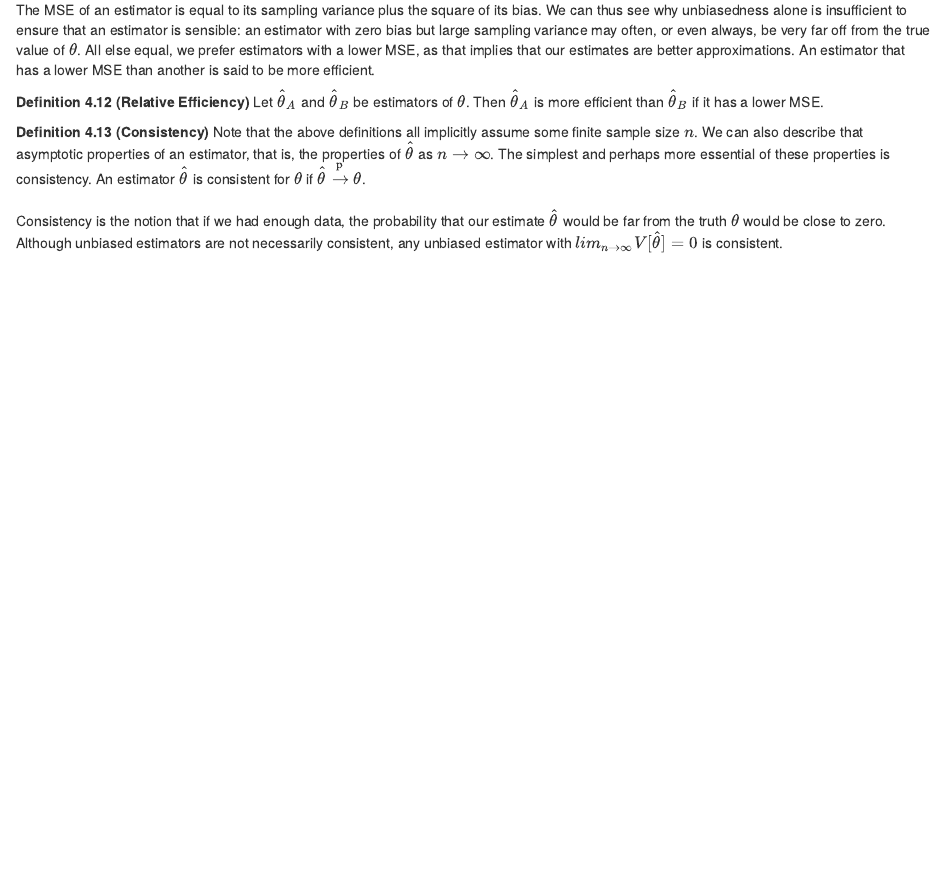
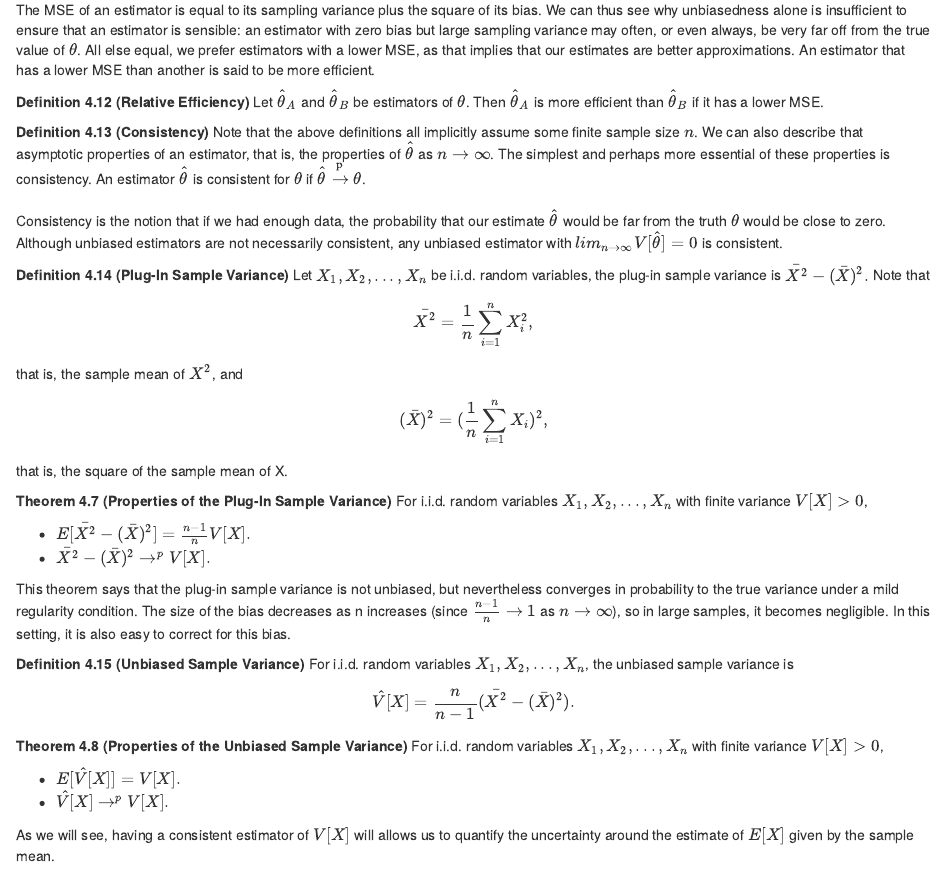
Before and after one commit to akikoiwamizu/w203-notes, an R Markdown document (theorems/theorems.Rmd): the page in a window 1100 px wide, from 4390 px down. Rendered offline with R 4.5, knitr and Pandoc, with nearby package versions.

Commit message:
Update theorems.Rmd

```diff
--- a/theorems/theorems.Rmd
+++ b/theorems/theorems.Rmd
@@ -1390,3 +1390,41 @@ Note that the above definitions all implicitly assume some finite sample size $n
 
 Consistency is the notion that if we had enough data, the probability that our estimate $\hat{\theta}$ would be far from the truth $\theta$ would be close to zero. Although unbiased estimators are not necessarily consistent, any unbiased estimator with $lim_{n \to \infty}V[\hat{\theta}] = 0$ is consistent.
 :::
+
+
+::: {.definition name="Plug-In Sample Variance"}
+Let $X_1, X_2, ..., X_n$ be i.i.d. random variables, the plug-in sample variance is $\bar{X^2} - (\bar{X})^2.$ Note that
+
+$$\bar{X^2} = \frac{1}{n}\sum_{i=1}^n X_i^2,$$
+that is, the sample mean of $X^2$, and
+
+$$(\bar{X})^2 = (\frac{1}{n}\sum_{i=1}^n X_i)^2,$$
+that is, the square of the sample mean of X.
+:::
+
+
+::: {.theorem name="Properties of the Plug-In Sample Variance"}
+For i.i.d. random variables $X_1, X_2, ..., X_n$ with finite variance $V[X] > 0$,
+
+* $E[\bar{X^2} - (\bar{X})^2] = \frac{n-1}{n}V[X].$
+* $\bar{X^2} - (\bar{X})^2 \to^p V[X].$
+
+This theorem says that the plug-in sample variance is not unbiased, but nevertheless converges in probability to the true variance under a mild regularity condition. The size of the bias decreases as n increases (since $\frac{n-1}{n} \to 1$ as $n \to \infty$), so in large samples, it becomes negligible. In this setting, it is also easy to correct for this bias.
+:::
+
+
+::: {.definition name="Unbiased Sample Variance"}
+For i.i.d. random variables $X_1, X_2, ..., X_n$, the unbiased sample variance is
+
+$$\hat{V}[X] = \frac{n}{n-1}(\bar{X^2} - (\bar{X})^2).$$
+:::
+
+
+::: {.theorem name="Properties of the Unbiased Sample Variance"}
+For i.i.d. random variables $X_1, X_2, ..., X_n$ with finite variance $V[X] > 0$,
+
+* $E[\hat{V}[X]] = V[X].$
+* $\hat{V}[X] \to^p V[X].$
+
+As we will see, having a consistent estimator of $V[X]$ will allows us to quantify the uncertainty around the estimate of $E[X]$ given by the sample mean.
+:::
```
